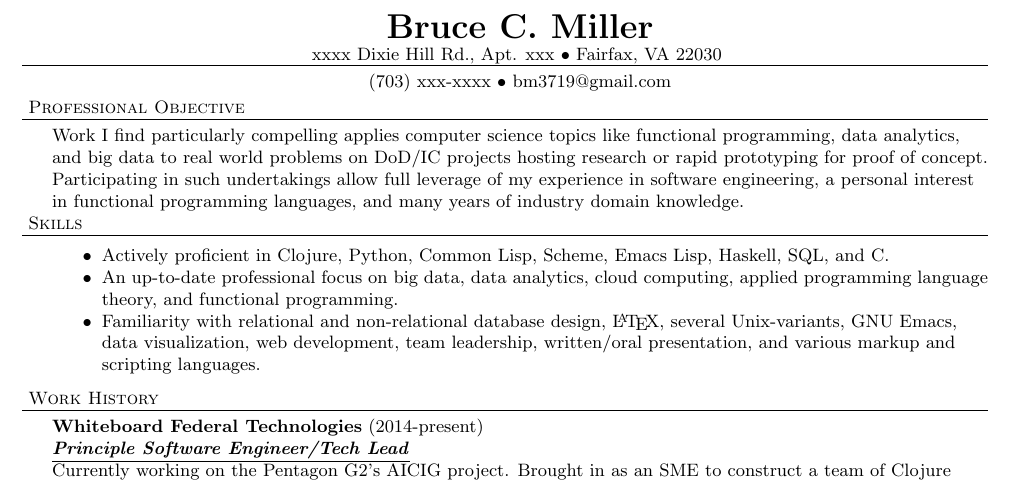
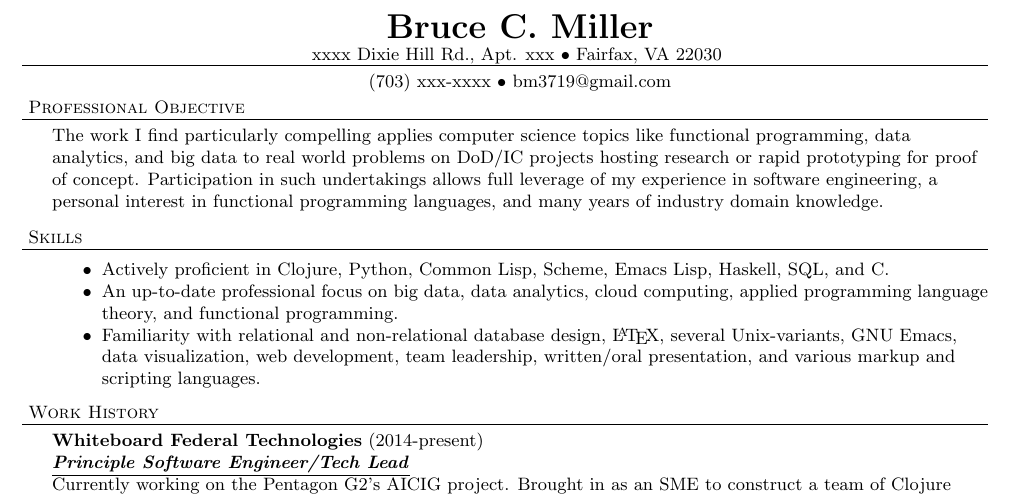
Before and after one commit to bm3719/practice, a LaTeX CV (latex/miller-resume.tex): part of page 1 of 3, cut so that both start at the same text. Compiled offline with pdfLaTeX.

Commit message:
Improve some grammar

```diff
--- a/latex/miller-resume.tex
+++ b/latex/miller-resume.tex
@@ -42,12 +42,13 @@
 {xxxx Dixie Hill Rd., Apt. xxx $\bullet$ Fairfax, VA 22030}
 {(703) xxx-xxxx $\bullet$ bm3719@gmail.com}
 
-\header{Professional Objective} Work I find particularly compelling applies
+\header{Professional Objective} The work I find particularly compelling applies
 computer science topics like functional programming, data analytics, and big
 data to real world problems on DoD/IC projects hosting research or rapid
-prototyping for proof of concept.  Participating in such undertakings allow
+prototyping for proof of concept.  Participation in such undertakings allows
 full leverage of my experience in software engineering, a personal interest in
 functional programming languages, and many years of industry domain knowledge.
+\vspace{7pt}
 
 \header{Skills}
 \begin{achievements}
```
